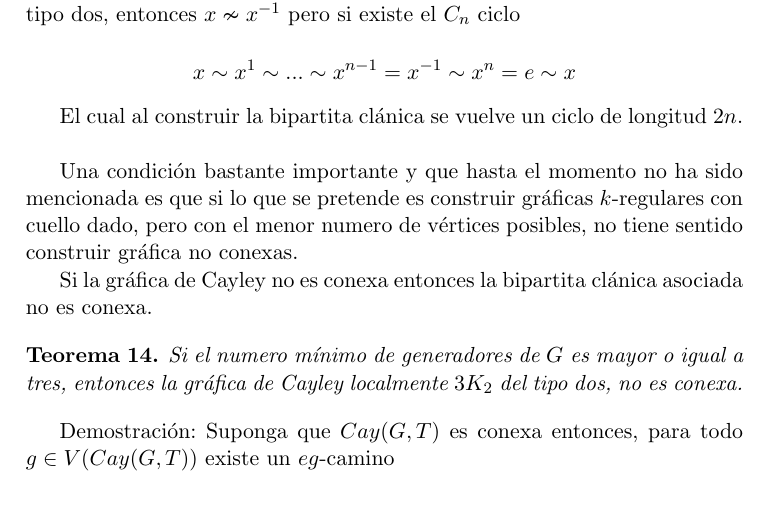
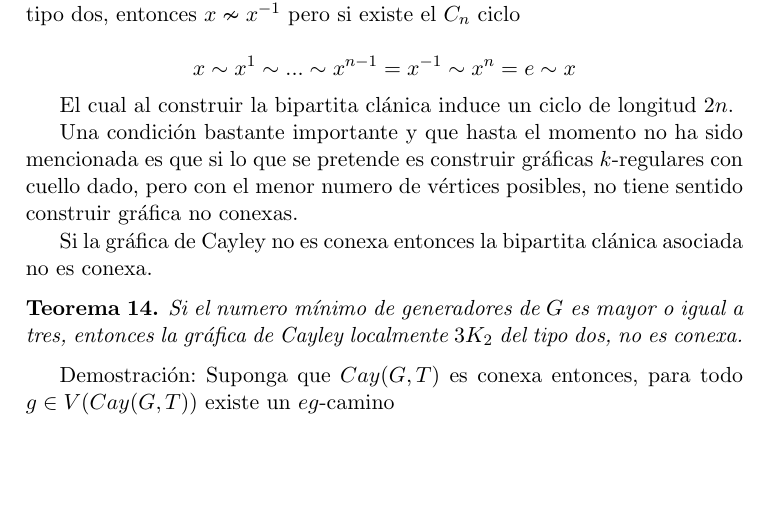
Before and after one commit to cizame/tesiscitlalli, a LaTeX thesis (tesiscitlalli.tex): part of page 65 of 76, cut so that both start at the same text, the shorter picture padded with empty space. Compiled offline with pdfLaTeX; the source files are stored in an older character set and shown here as Unicode.

Commit message:
Otro \newline quitado y pequeño cambio

```diff
--- a/tesiscitlalli.tex
+++ b/tesiscitlalli.tex
@@ -3330,9 +3330,8 @@ del tipo dos, entonces $x\nsim x^{-1}$ pero si existe el $C_n$ ciclo
   x\sim x^1\sim ...\sim x^{n-1}=x^{-1} \sim x^{n}=e \sim x
 \end{equation*}
 
-El cual al construir la bipartita clánica se vuelve un ciclo de
-longitud $2n$.  \newline
-
+El cual al construir la bipartita clánica induce un ciclo de longitud
+$2n$.
 
 Una condición bastante importante y que hasta el momento no ha sido
 mencionada es que si lo que se pretende es construir gráficas
```
